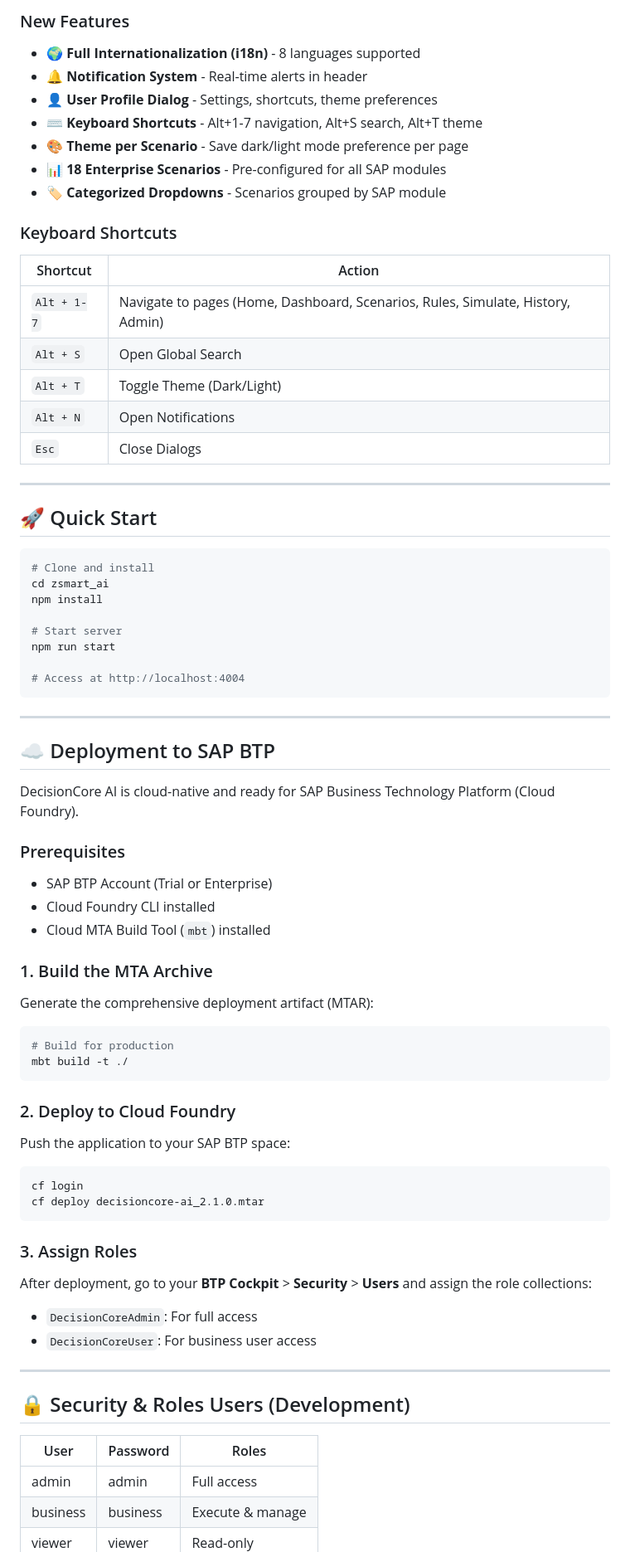
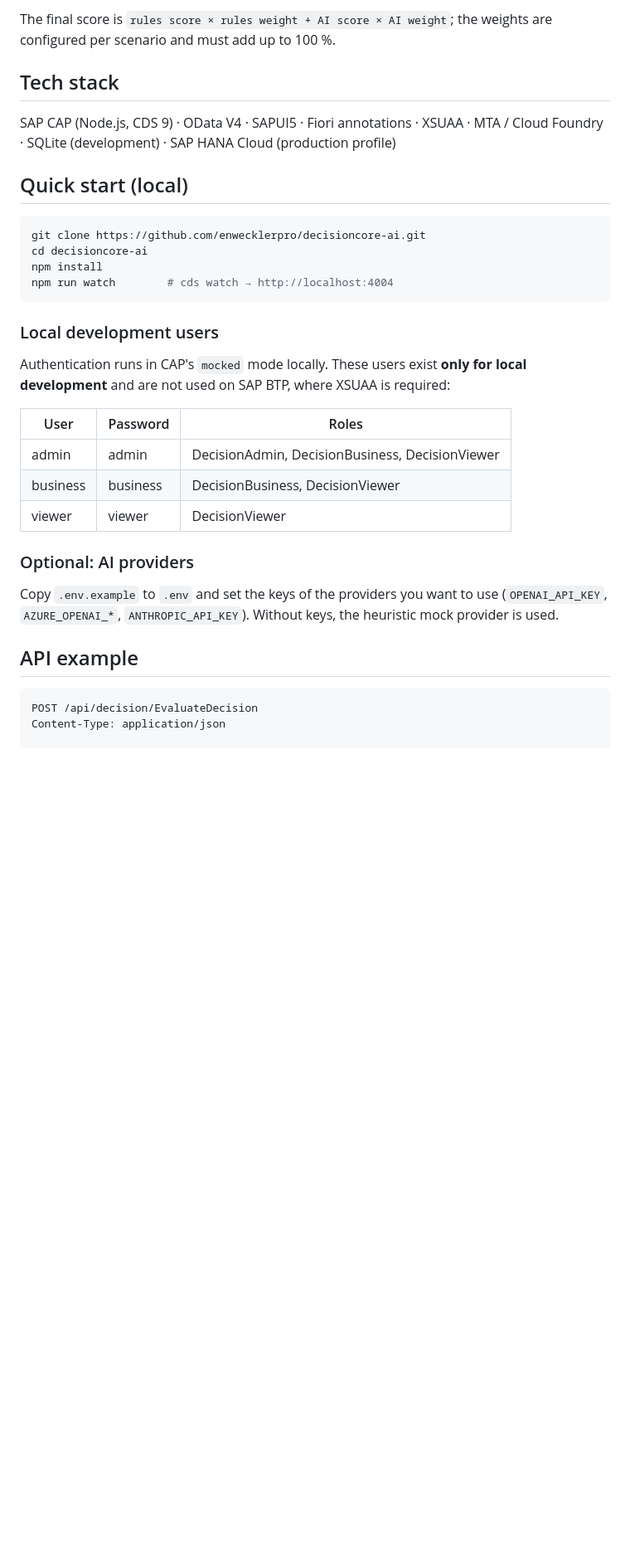
Before and after one commit to enwecklerpro/decisioncore-ai, a Markdown page: README.md, the part around one of its changes. Shown at 83% size. Rendered like a GitHub page; blank space fills up the shorter version.

````diff
--- a/README.md
+++ b/README.md
@@ -38,75 +51,40 @@
 
-### New Features
-- 🌍 **Full Internationalization (i18n)** - 8 languages supported
-- 🔔 **Notification System** - Real-time alerts in header
-- 👤 **User Profile Dialog** - Settings, shortcuts, theme preferences
-- ⌨️ **Keyboard Shortcuts** - Alt+1-7 navigation, Alt+S search, Alt+T theme
-- 🎨 **Theme per Scenario** - Save dark/light mode preference per page
-- 📊 **18 Enterprise Scenarios** - Pre-configured for all SAP modules
-- 🏷️ **Categorized Dropdowns** - Scenarios grouped by SAP module
+The final score is `rules score × rules weight + AI score × AI weight`; the weights are configured
+per scenario and must add up to 100 %.
 
-### Keyboard Shortcuts
-| Shortcut | Action |
-|----------|--------|
-| `Alt + 1-7` | Navigate to pages (Home, Dashboard, Scenarios, Rules, Simulate, History, Admin) |
-| `Alt + S` | Open Global Search |
-| `Alt + T` | Toggle Theme (Dark/Light) |
-| `Alt + N` | Open Notifications |
-| `Esc` | Close Dialogs |
+## Tech stack
 
----
+SAP CAP (Node.js, CDS 9) · OData V4 · SAPUI5 · Fiori annotations · XSUAA · MTA / Cloud Foundry ·
+SQLite (development) · SAP HANA Cloud (production profile)
 
-## 🚀 Quick Start
+## Quick start (local)
 
 ```bash
-# Clone and install
-cd zsmart_ai
+git clone https://github.com/enwecklerpro/decisioncore-ai.git
+cd decisioncore-ai
 npm install
-
-# Start server
-npm run start
-
-# Access at http://localhost:4004
+npm run watch        # cds watch → http://localhost:4004
 ```
 
----
+### Local development users
 
-## ☁️ Deployment to SAP BTP
+Authentication runs in CAP's `mocked` mode locally. These users exist **only for local development**
+and are not used on SAP BTP, where XSUAA is required:
 
-DecisionCore AI is cloud-native and ready for SAP Business Technology Platform (Cloud Foundry).
+| User | Password | Roles |
+|---|---|---|
+| admin | admin | DecisionAdmin, DecisionBusiness, DecisionViewer |
+| business | business | DecisionBusiness, DecisionViewer |
+| viewer | viewer | DecisionViewer |
 
-### Prerequisites
-- SAP BTP Account (Trial or Enterprise)
-- Cloud Foundry CLI installed
-- Cloud MTA Build Tool (`mbt`) installed
+### Optional: AI providers
 
-### 1. Build the MTA Archive
-Generate the comprehensive deployment artifact (MTAR):
+Copy `.env.example` to `.env` and set the keys of the providers you want to use
+(`OPENAI_API_KEY`, `AZURE_OPENAI_*`, `ANTHROPIC_API_KEY`). Without keys, the heuristic mock provider is used.
 
-```bash
-# Build for production
-mbt build -t ./
-```
+## API example
 
-### 2. Deploy to Cloud Foundry
-Push the application to your SAP BTP space:
+```http
+POST /api/decision/EvaluateDecision
+Content-Type: application/json
 
-```bash
-cf login
-cf deploy decisioncore-ai_2.1.0.mtar
-```
-
-### 3. Assign Roles
-After deployment, go to your **BTP Cockpit** > **Security** > **Users** and assign the role collections:
-- `DecisionCoreAdmin`: For full access
-- `DecisionCoreUser`: For business user access
-
----
-
-## 🔒 Security & Roles Users (Development)
-| User | Password | Roles |
-|------|----------|-------|
-| admin | admin | Full access |
-| business | business | Execute & manage |
-| viewer | viewer | Read-only |
-
````
Also changed, not shown: other parts of README.md (+75 -230 lines).
